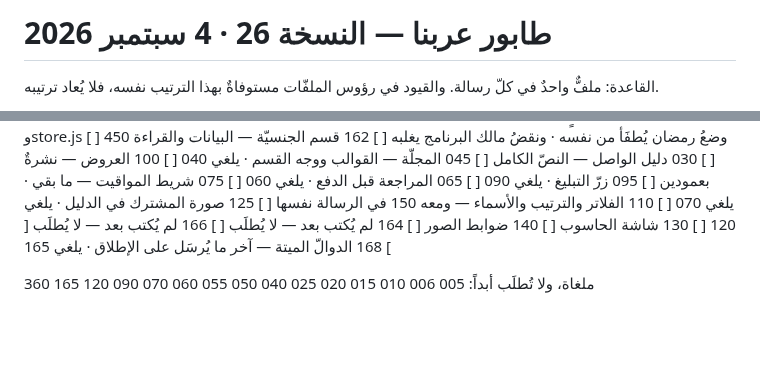
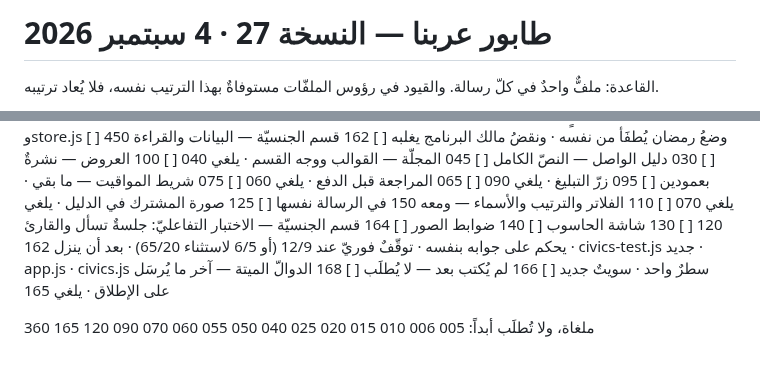
Before and after one commit to dbprime/Arabna, a Markdown page: docs/الطابور.md, 2 parts joined by grey strips. GitHub-like rendering; blank space fills up the shorter version.

Commit message:
الطابور — النسخة 27: نصُّ 164 الحقيقيّ يحلّ محلّ العنصر الفارغ
استبدالُ نصٍّ في مكانه لا نقل: 164 بقي بين 140 و166، و166 بنصّه كما هو
(لم يُكتب بعد فعلاً)، وقائمةُ الملغاة لم تُمَسّ. وقُورنت أرقامُ الطابور
كلُّها قبل وبعد: متطابقةٌ في العدد والترتيب.

واللفُّ على أسطرٍ تالية بمسافةٍ بادئة هو أسلوبُ الملفّ نفسِه (سطر 415).

Co-Authored-By: Claude Opus 5 <noreply@anthropic.com>
Claude-Session: https://claude.ai/code/session_01FQktTvq1yNPmo67XBoW8hs

```diff
--- a/docs/الطابور.md
+++ b/docs/الطابور.md
@@ -1,4 +1,4 @@
-# طابور عربنا — النسخة 26 · 4 سبتمبر 2026
+# طابور عربنا — النسخة 27 · 4 سبتمبر 2026
 
 القاعدة: ملفٌّ واحدٌ في كلّ رسالة. والقيود في رؤوس الملفّات
 مستوفاةٌ بهذا الترتيب نفسه، فلا يُعاد ترتيبه.
@@ -70,7 +70,10 @@
 [ ] 125  صورة المشترك في الدليل · يلغي 120
 [ ] 130  شاشة الحاسوب
 [ ] 140  ضوابط الصور
-[ ] 164  لم يُكتب بعد — لا يُطلَب
+[ ] 164  قسم الجنسيّة — الاختبار التفاعليّ: جلسةٌ تسأل والقارئ يحكم على
+         جوابه بنفسه · توقّفٌ فوريّ عند 12/9 (أو 6/5 لاستثناء 65/20) ·
+         بعد أن ينزل 162 · civics-test.js جديد · app.js · civics.js سطرٌ
+         واحد · سويتٌ جديد
 [ ] 166  لم يُكتب بعد — لا يُطلَب
 [ ] 168  الدوالّ الميتة — آخر ما يُرسَل على الإطلاق · يلغي 165
 
```
